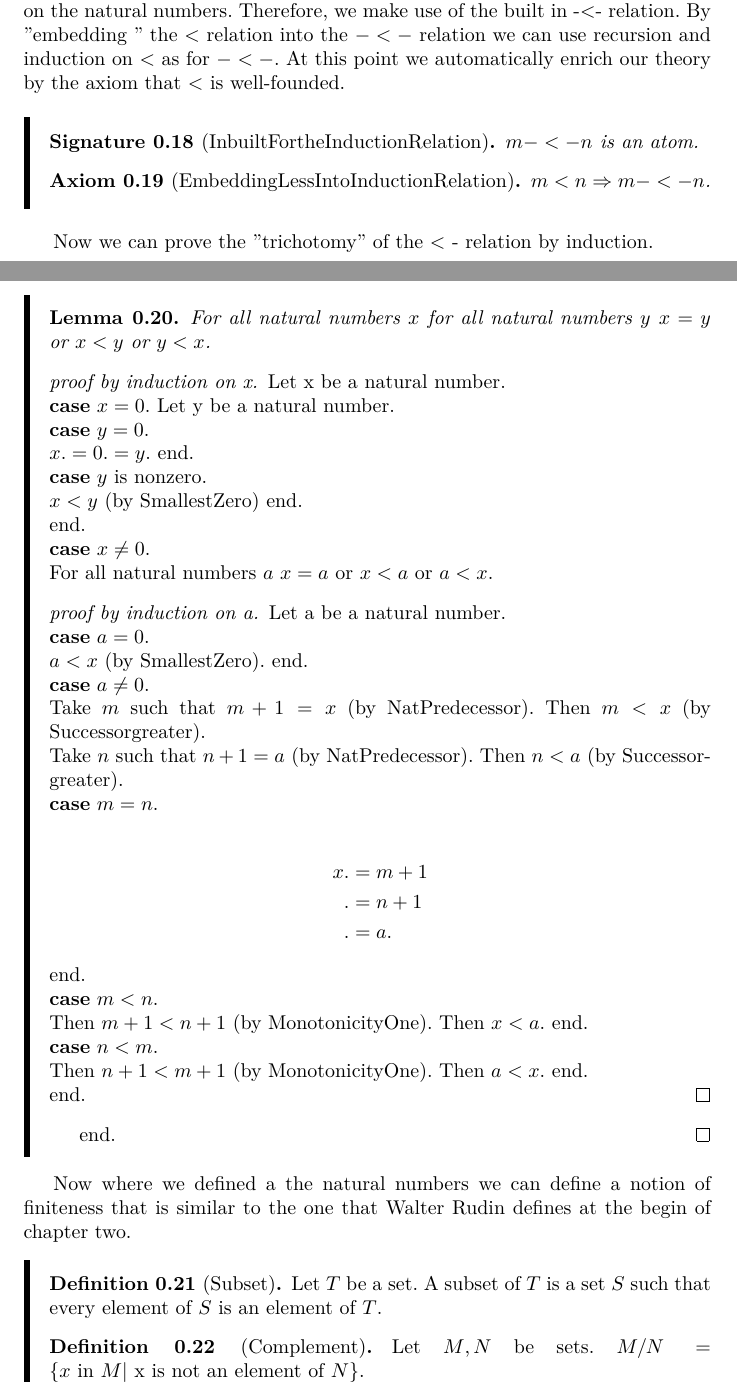
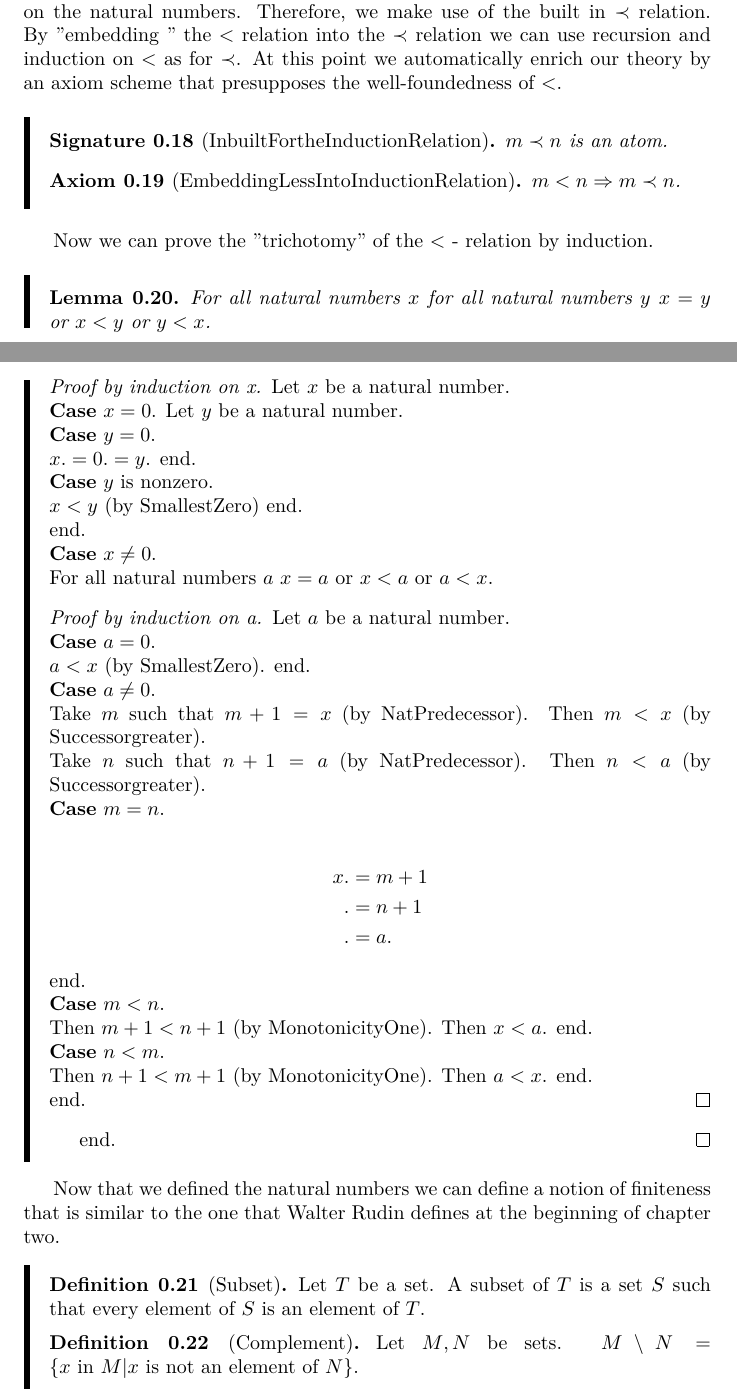
Before and after one commit to philippjan/Rudin_Chapter2_SAD, a LaTeX document (RudinTopology.tex): two parts of pages 2 and 3 of 6, joined at a grey line, cut so that both start at the same text. Compiled offline with pdfLaTeX.

Commit message:
corrections by Peter Koepke

```diff
--- a/RudinTopology.tex
+++ b/RudinTopology.tex
@@ -2,7 +2,7 @@
 \usepackage[utf8]{inputenc}
 \usepackage[T1]{fontenc}
 \usepackage{lmodern}
-\usepackage[ngerman]{babel}
+\usepackage[english]{babel}
 \usepackage{amsmath,amssymb,amsfonts,amsthm,mathtools,sansmath}
 \usepackage{cleveref}
 \usepackage{framed}
@@ -123,13 +123,13 @@ This axiomatization allows us to prove the following lemmas.
 		Then $n+m$ is a nonzero natural number such that $x+(n+m)=z$ (by NonZeroAddition). Then $x<z$ (by Less).
 	\end{proof}
 \end{forthel}
-We would like to include an induction scheme to prove theorems by induction on the natural numbers. Therefore, we make use of the built in -<- relation. By ''embedding '' the $<$ relation into the $-<-$ relation we can use recursion and induction on $<$ as for $-<-$. At this point we automatically enrich our theory by the axiom that $<$ is well-founded.
+We would like to include an induction scheme to prove theorems by induction on the natural numbers. Therefore, we make use of the built in $\prec$ relation. By ''embedding '' the $<$ relation into the $\prec$ relation we can use recursion and induction on $<$ as for $\prec$. At this point we automatically enrich our theory by an axiom scheme that presupposes the well-foundedness of $<$.
 \begin{forthel}
 	\begin{signature}[InbuiltFortheInductionRelation]
-	$m -<- n$ is an atom.
+	$m \prec n$ is an atom.
 	\end{signature}
 	\begin{axiom}[EmbeddingLessIntoInductionRelation]
-	$m < n \Rightarrow m -<- n$.
+	$m < n \Rightarrow m \prec n$.
 	\end{axiom}
 \end{forthel}
 Now we can prove the ''trichotomy'' of the $<$ - relation by induction.
@@ -137,46 +137,46 @@ Now we can prove the ''trichotomy'' of the $<$ - relation by induction.
 	\begin{lemma}
 		For all natural numbers $x$ for all natural numbers $y$ $x=y$ or $x<y$ or $y<x$.
 	\end{lemma}
-	\begin{proof}[proof by induction on x]
-		Let x be a natural number.\\
-		\textbf{case} $x=0$. Let y be a natural number. \\
-		\textbf{case} $y=0$. \\
+	\begin{proof}[Proof by induction on x]
+		Let $x$ be a natural number.\\
+		\textbf{Case} $x=0$. Let $y$ be a natural number. \\
+		\textbf{Case} $y=0$. \\
 			$x .= 0 .= y$. end. \\
-		\textbf{case} $y$ is nonzero. \\
+		\textbf{Case} $y$ is nonzero. \\
 		$x<y$ (by SmallestZero) end. \\
 		end. \\
-		\textbf{case} $x \neq 0$. \\
+		\textbf{Case} $x \neq 0$. \\
 		For all natural numbers $a$ $x=a$ or $x<a$ or $a<x$.
-		\begin{proof}[proof by induction on a]
-			Let a be a natural number. \\
-			\textbf{case} $a=0$. \\
+		\begin{proof}[Proof by induction on a]
+			Let $a$ be a natural number. \\
+			\textbf{Case} $a=0$. \\
 			$a<x$ (by SmallestZero). end. \\
-			\textbf{case} $a\neq 0$. \\
+			\textbf{Case} $a\neq 0$. \\
 			Take $m$ such that $m+1=x$ (by NatPredecessor). Then $m<x$ (by Successorgreater). \\
 			Take $n$ such that $n+1=a$ (by NatPredecessor). Then $n<a$ (by Successorgreater). \\
-			\textbf{case} $m=n$. \\
+			\textbf{Case} $m=n$. \\
 			\begin{align*}
 				x &.= m+1 \\
 				  &.= n+1 \\
 				  &.= a.
 			\end{align*}
 			end. \\
-			\textbf{case} $m<n$.\\
+			\textbf{Case} $m<n$.\\
 			Then $m+1 < n +1$ (by MonotonicityOne). Then $x<a$. end. \\
-			\textbf{case} $n<m$. \\
+			\textbf{Case} $n<m$. \\
 			Then $n+1 < m+1$ (by MonotonicityOne). Then $a<x$. end. \\
 			end.
 		\end{proof}
 		end.
 	\end{proof}
 \end{forthel}
-Now where we defined a the natural numbers we can define a notion of finiteness that is similar to the one that Walter Rudin defines at the begin of chapter two.
+Now that we defined the natural numbers we can define a notion of finiteness that is similar to the one that Walter Rudin defines at the beginning of chapter two.
 \begin{forthel}
 	\begin{definition}[Subset]
 		Let $T$ be a set. A subset of $T$ is a set $S$ such that every element of $S$ is an element of $T$.
 	\end{definition}
 	\begin{definition}[Complement]
-		Let $M,N$ be sets. $M/N = \{x \text{ in }M | \text{ x is not an element of }N\}$.
+		Let $M,N$ be sets. $M\setminus N = \{x \text{ in }M | x \text{ is not an element of }N\}$.
 	\end{definition}
 	Let $S\subset T$ stand for $S$ is a subset of $T$.
 	\begin{definition}
```
Also changed, not shown: Compactness.tex (+13 -9 lines), Compactness.pdf, RudinTopology.pdf (added), RudinTopology.tex (16 more changed lines).
